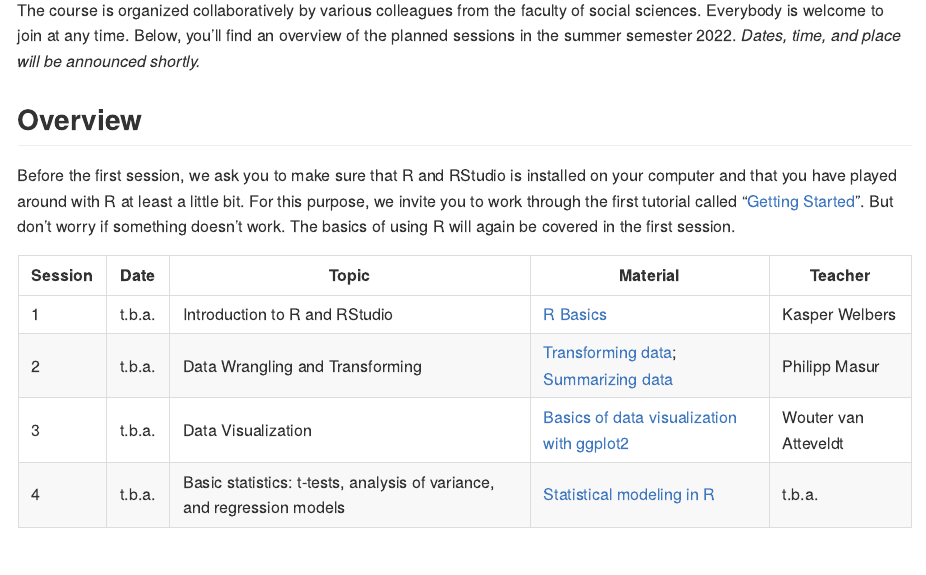
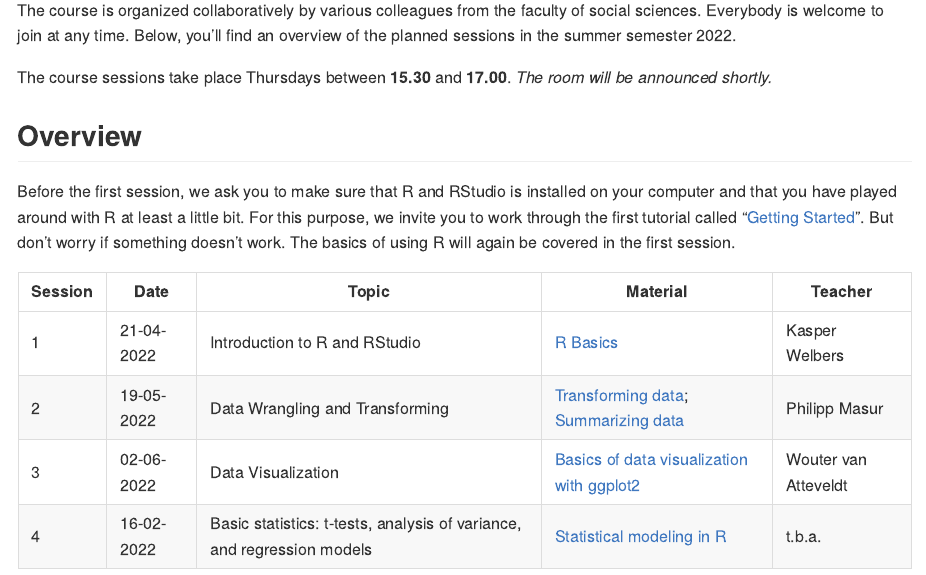
Before and after one commit to ccs-amsterdam/FSS-R-course, an R Markdown document (readme.Rmd): the page in a window 1100 px wide, from 240 px down. The pictures show the output file readme.md that the author committed with the source, drawn offline in the style of GitHub.

Commit message:
Update readme.

```diff
--- a/readme.Rmd
+++ b/readme.Rmd
@@ -10,7 +10,9 @@ output: github_document
 
 Welcome to the course "Data Analysis with R" that will be held twice a year at the Faculty of Social Sciences at the Vrije Universiteit Amsterdam. In order to facilitate the switch to R in our faculty, we organize four monthly, informal sessions in which the basics of using R for statistical analyses will be introduced, discussed and practiced. The course is consecutive, that is each session builds on the previous one.
 
-The course is organized collaboratively by various colleagues from the faculty of social sciences. Everybody is welcome to join at any time. Below, you'll find an overview of the planned sessions in the summer semester 2022. *Dates, time, and place will be announced shortly.*
+The course is organized collaboratively by various colleagues from the faculty of social sciences. Everybody is welcome to join at any time. Below, you'll find an overview of the planned sessions in the summer semester 2022.
+
+The course sessions take place Thursdays between **15.30** and **17.00**. *The room will be announced shortly.*
 
 
 ## Overview
@@ -18,11 +20,11 @@ The course is organized collaboratively by various colleagues from the faculty o
 Before the first session, we ask you to make sure that R and RStudio is installed on your computer and that you have played around with R at least a little bit. For this purpose, we invite you to work through the first tutorial called "[Getting Started](https://github.com/ccs-amsterdam/r-course-material/blob/master/tutorials/R_basics_1_getting_started_short.md)". But don't worry if something doesn't work. The basics of using R will again be covered in the first session.
 
 | Session | Date | Topic | Material | Teacher |
-|---- | ---- | ------- | ------- | ------ |
-| 1 | t.b.a. | Introduction to R and RStudio |  [R Basics](https://github.com/masurp/VU_CADC/blob/main/tutorials/R_basics_introduction.md)| Kasper Welbers |
-| 2 | t.b.a. | Data Wrangling and Transforming | [Transforming data](https://github.com/ccs-amsterdam/r-course-material/blob/master/tutorials/R-tidy-5-transformation.md); [Summarizing data](https://github.com/ccs-amsterdam/r-course-material/blob/master/tutorials/R-tidy-5b-groupby.md) | Philipp Masur |
-| 3 | t.b.a. | Data Visualization | [Basics of data visualization with ggplot2](https://github.com/ccs-amsterdam/r-course-material/blob/master/tutorials/r-tidy-3_7-visualization.md) | Wouter van Atteveldt |
-| 4 | t.b.a. | Basic statistics: t-tests, analysis of variance, and regression models | [Statistical modeling in R](https://github.com/ccs-amsterdam/r-course-material/blob/master/tutorials/simple_modeling.md) | t.b.a. |
+|---- | ------- | ------- | ------- | ------ |
+| 1 | 21-04-2022| Introduction to R and RStudio |  [R Basics](https://github.com/masurp/VU_CADC/blob/main/tutorials/R_basics_introduction.md)| Kasper Welbers |
+| 2 | 19-05-2022 | Data Wrangling and Transforming | [Transforming data](https://github.com/ccs-amsterdam/r-course-material/blob/master/tutorials/R-tidy-5-transformation.md); [Summarizing data](https://github.com/ccs-amsterdam/r-course-material/blob/master/tutorials/R-tidy-5b-groupby.md) | Philipp Masur |
+| 3 | 02-06-2022 | Data Visualization | [Basics of data visualization with ggplot2](https://github.com/ccs-amsterdam/r-course-material/blob/master/tutorials/r-tidy-3_7-visualization.md) | Wouter van Atteveldt |
+| 4 | 16-02-2022 | Basic statistics: t-tests, analysis of variance, and regression models | [Statistical modeling in R](https://github.com/ccs-amsterdam/r-course-material/blob/master/tutorials/simple_modeling.md) | t.b.a. |
 
 
 ## Further resources
```
Also changed, not shown: readme.md.
